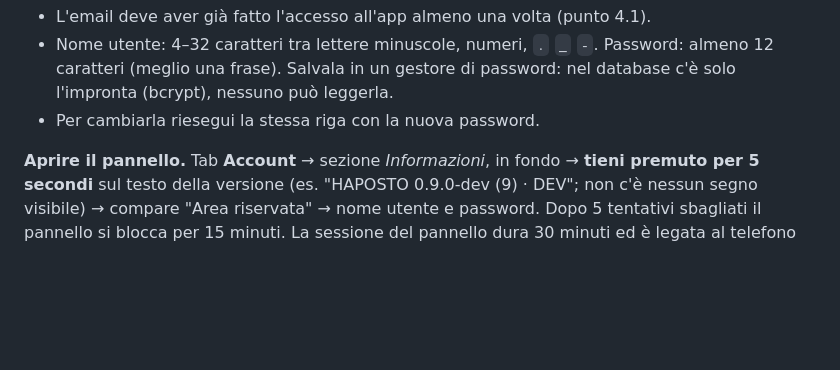
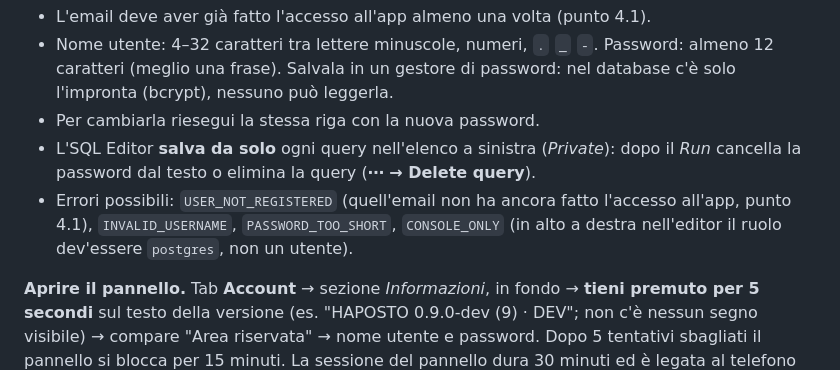
Before and after one commit to paolomarchionetti-glitch/haposto, a Markdown page: docs/HAPOSTO_GUIDA_CONFIGURAZIONE_COMPLETA.md, the part around the change. Rendered like a GitHub page; blank space fills up the shorter version.

Commit message:
Guida, Parte 4.2: password admin fuori dalle query salvate, errori possibili
- L'SQL Editor di Supabase salva automaticamente ogni query tra quelle
  private: dopo admin_set_credentials va tolta la password dal testo o
  eliminata la query.
- Elenco dei messaggi di admin_set_credentials con la causa
  (USER_NOT_REGISTERED, INVALID_USERNAME, PASSWORD_TOO_SHORT, CONSOLE_ONLY),
  verificati sul database di prova.

Co-Authored-By: Claude Opus 5.5 <noreply@anthropic.com>
Claude-Session: https://claude.ai/code/session_017Ezm6wtDMt3wTKeefoyCXw

```diff
--- a/docs/HAPOSTO_GUIDA_CONFIGURAZIONE_COMPLETA.md
+++ b/docs/HAPOSTO_GUIDA_CONFIGURAZIONE_COMPLETA.md
@@ -206,6 +206,11 @@ select public.admin_set_credentials('LA_TUA_EMAIL_GOOGLE', 'nome.utente', 'una-p
   caratteri (meglio una frase). Salvala in un gestore di password: nel database c'è solo l'impronta
   (bcrypt), nessuno può leggerla.
 - Per cambiarla riesegui la stessa riga con la nuova password.
+- L'SQL Editor **salva da solo** ogni query nell'elenco a sinistra (*Private*): dopo il *Run*
+  cancella la password dal testo o elimina la query (**⋯ → Delete query**).
+- Errori possibili: `USER_NOT_REGISTERED` (quell'email non ha ancora fatto l'accesso all'app, punto
+  4.1), `INVALID_USERNAME`, `PASSWORD_TOO_SHORT`, `CONSOLE_ONLY` (in alto a destra nell'editor il
+  ruolo dev'essere `postgres`, non un utente).
 
 **Aprire il pannello.** Tab **Account** → sezione *Informazioni*, in fondo → **tieni premuto per 5
 secondi** sul testo della versione (es. "HAPOSTO 0.9.0-dev (9) · DEV"; non c'è nessun segno
```
